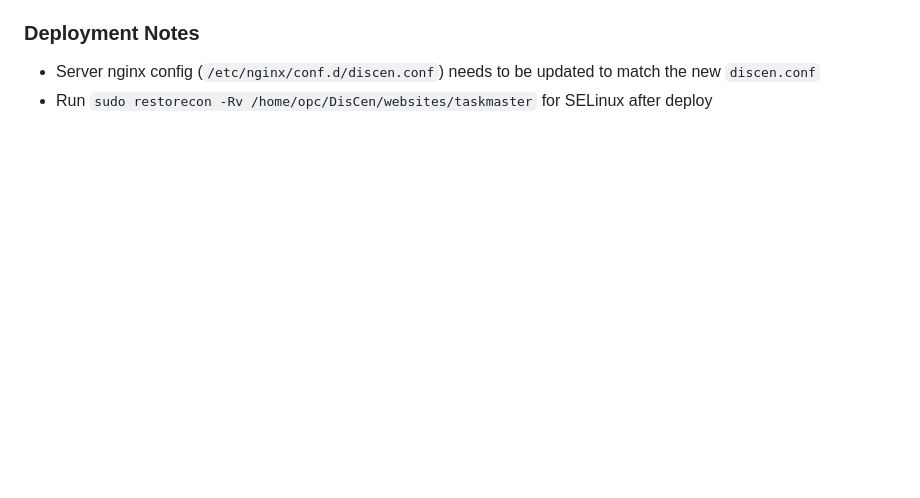
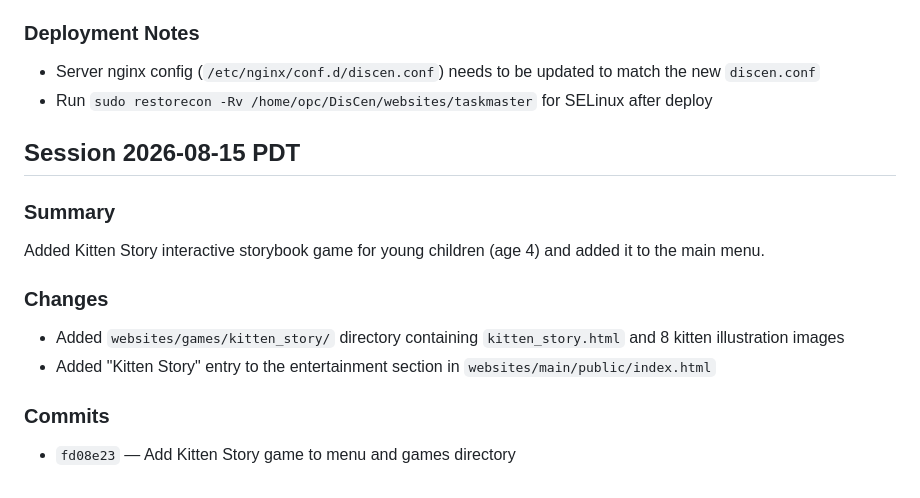
Before and after one commit to Pojamma/DisCen, a Markdown page: sessions.md, the part around the change. Rendered like a GitHub page; blank space fills up the shorter version.

Commit message:
Update sessions.md with Kitten Story session summary
Co-Authored-By: Claude Opus 4.6 <noreply@anthropic.com>

```diff
--- a/sessions.md
+++ b/sessions.md
@@ -75,3 +75,15 @@ Renamed `websites/task_master/` directory to `websites/taskmaster/` and updated
 ### Deployment Notes
 - Server nginx config (`/etc/nginx/conf.d/discen.conf`) needs to be updated to match the new `discen.conf`
 - Run `sudo restorecon -Rv /home/opc/DisCen/websites/taskmaster` for SELinux after deploy
+
+## Session 2026-08-15 PDT
+
+### Summary
+Added Kitten Story interactive storybook game for young children (age 4) and added it to the main menu.
+
+### Changes
+- Added `websites/games/kitten_story/` directory containing `kitten_story.html` and 8 kitten illustration images
+- Added "Kitten Story" entry to the entertainment section in `websites/main/public/index.html`
+
+### Commits
+- `fd08e23` — Add Kitten Story game to menu and games directory
```
